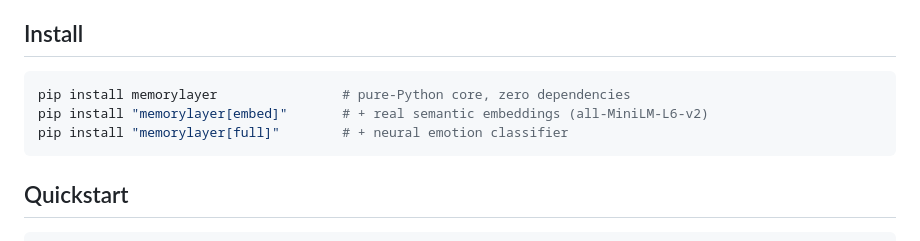
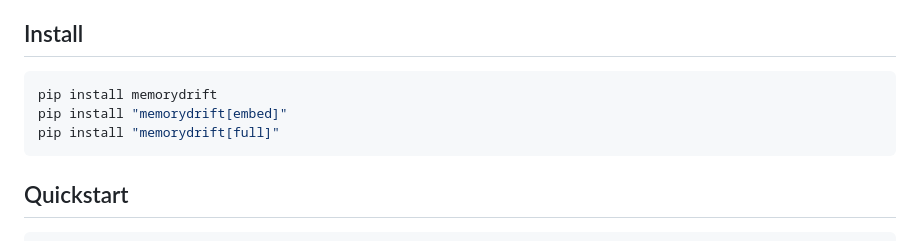
Before and after one commit to MounicaG8/memory-layer, a Markdown page: README.md, the part around the change. Rendered like a GitHub page.

````diff
--- a/README.md
+++ b/README.md
@@ -6,9 +6,9 @@ AI memory that decays, degrades, and drifts the way human memory does.
 ## Install
 
 ```bash
-pip install memorylayer                # pure-Python core, zero dependencies
-pip install "memorylayer[embed]"       # + real semantic embeddings (all-MiniLM-L6-v2)
-pip install "memorylayer[full]"        # + neural emotion classifier
+pip install memorydrift
+pip install "memorydrift[embed]"
+pip install "memorydrift[full]"
 ```
 
 ## Quickstart
````
